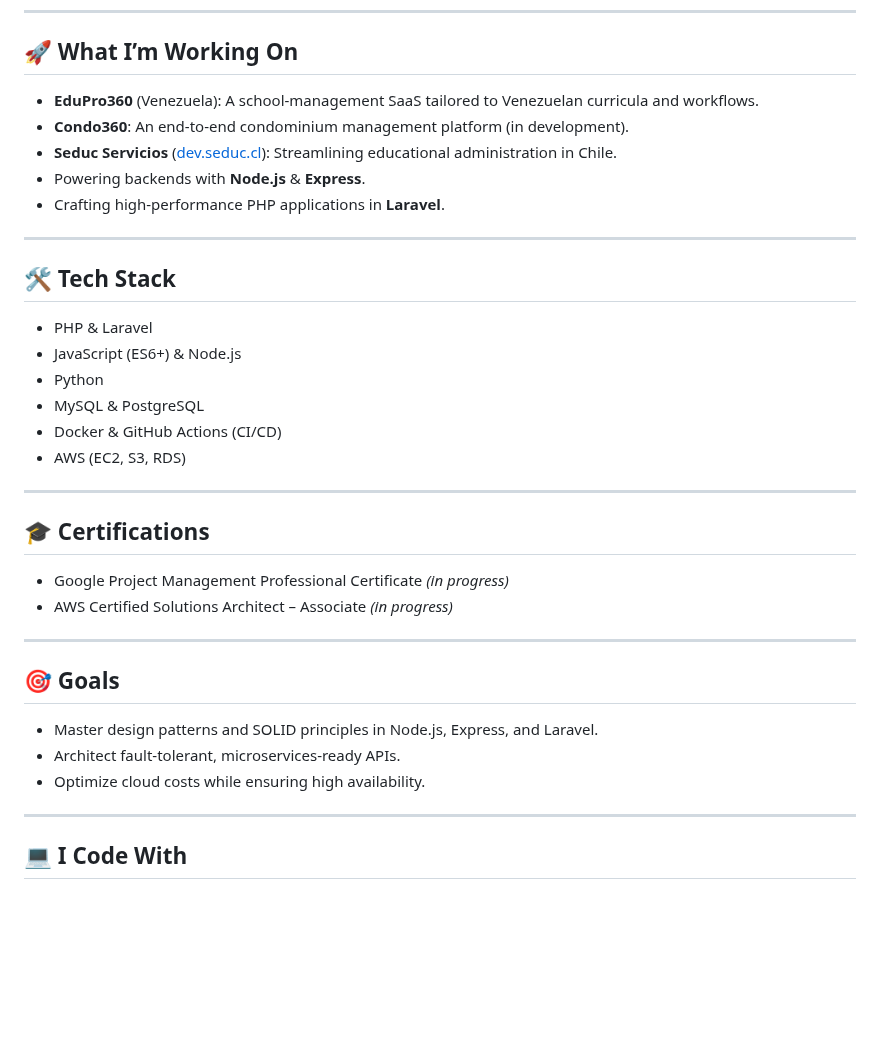
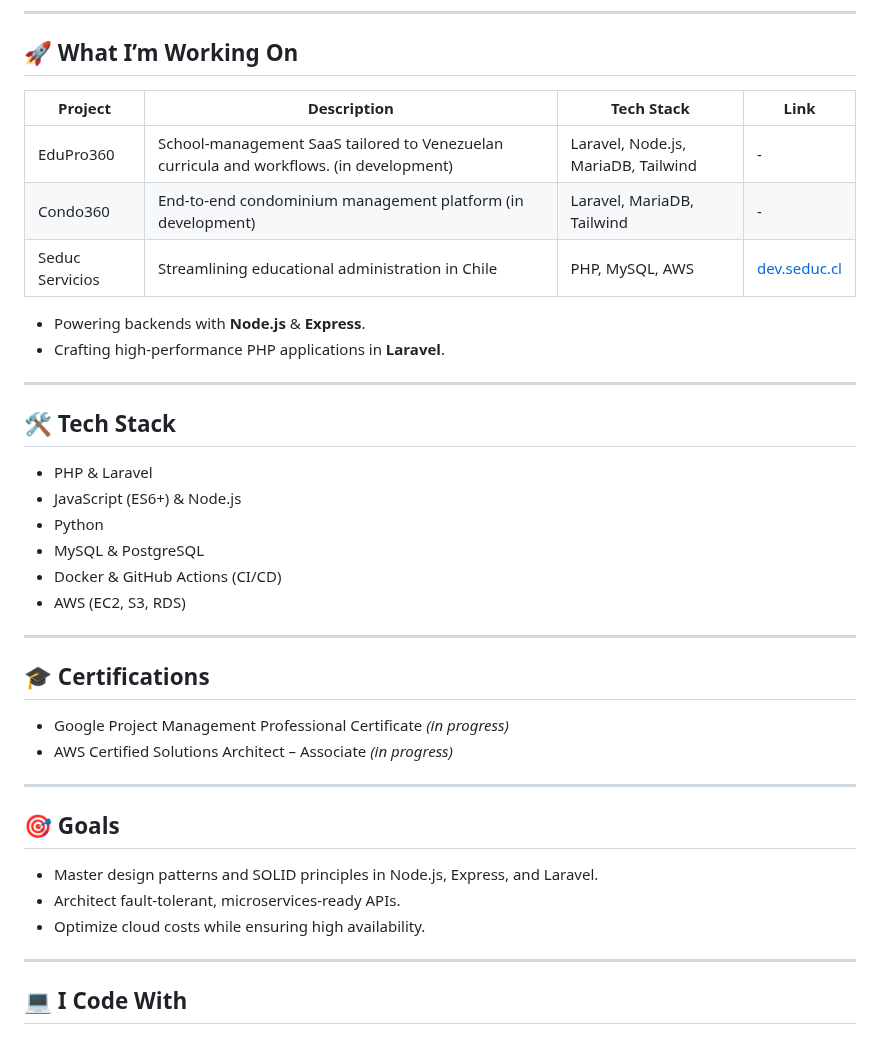
Before and after one commit to Jfernandez27/jfernandez27, a Markdown page: README.md, the part around one of its changes. Rendered like a GitHub page; blank space fills up the shorter version.

```diff
--- a/README.md
+++ b/README.md
@@ -6,37 +6,41 @@ I’m a software developer from Venezuela based in Santiago, Chile, building Saa
 
 ## 🚀 What I’m Working On
 
-- **EduPro360** (Venezuela): A school-management SaaS tailored to Venezuelan curricula and workflows.
-- **Condo360**: An end-to-end condominium management platform (in development).
-- **Seduc Servicios** ([dev.seduc.cl](https://dev.seduc.cl)): Streamlining educational administration in Chile.
-- Powering backends with **Node.js** & **Express**.
-- Crafting high-performance PHP applications in **Laravel**.
+| Project         | Description                                                  | Tech Stack                    | Link                                 |
+| --------------- | ------------------------------------------------------------ | ----------------------------- | ------------------------------------ |
+| EduPro360       | School-management SaaS tailored to Venezuelan curricula and workflows. (in development)      | Laravel, Node.js, MariaDB, Tailwind       |  -                              |
+| Condo360        | End-to-end condominium management platform (in development) | Laravel, MariaDB, Tailwind      | -                                    |
+| Seduc Servicios | Streamlining educational administration in Chile             | PHP, MySQL, AWS               | [dev.seduc.cl](https://dev.seduc.cl) |
+
+
+-   Powering backends with **Node.js** & **Express**.
+-   Crafting high-performance PHP applications in **Laravel**.
 
 ---
 
 ## 🛠️ Tech Stack
 
-- PHP & Laravel
-- JavaScript (ES6+) & Node.js
-- Python
-- MySQL & PostgreSQL
-- Docker & GitHub Actions (CI/CD)
-- AWS (EC2, S3, RDS)
+-   PHP & Laravel
+-   JavaScript (ES6+) & Node.js
+-   Python
+-   MySQL & PostgreSQL
+-   Docker & GitHub Actions (CI/CD)
+-   AWS (EC2, S3, RDS)
 
 ---
 
 ## 🎓 Certifications
 
-- Google Project Management Professional Certificate _(in progress)_
-- AWS Certified Solutions Architect – Associate _(in progress)_
+-   Google Project Management Professional Certificate _(in progress)_
+-   AWS Certified Solutions Architect – Associate _(in progress)_
 
 ---
 
 ## 🎯 Goals
 
-- Master design patterns and SOLID principles in Node.js, Express, and Laravel.
-- Architect fault-tolerant, microservices-ready APIs.
-- Optimize cloud costs while ensuring high availability.
+-   Master design patterns and SOLID principles in Node.js, Express, and Laravel.
+-   Architect fault-tolerant, microservices-ready APIs.
+-   Optimize cloud costs while ensuring high availability.
 
 ---
 
```
Also changed, not shown: other parts of README.md (+24 -65 lines).
